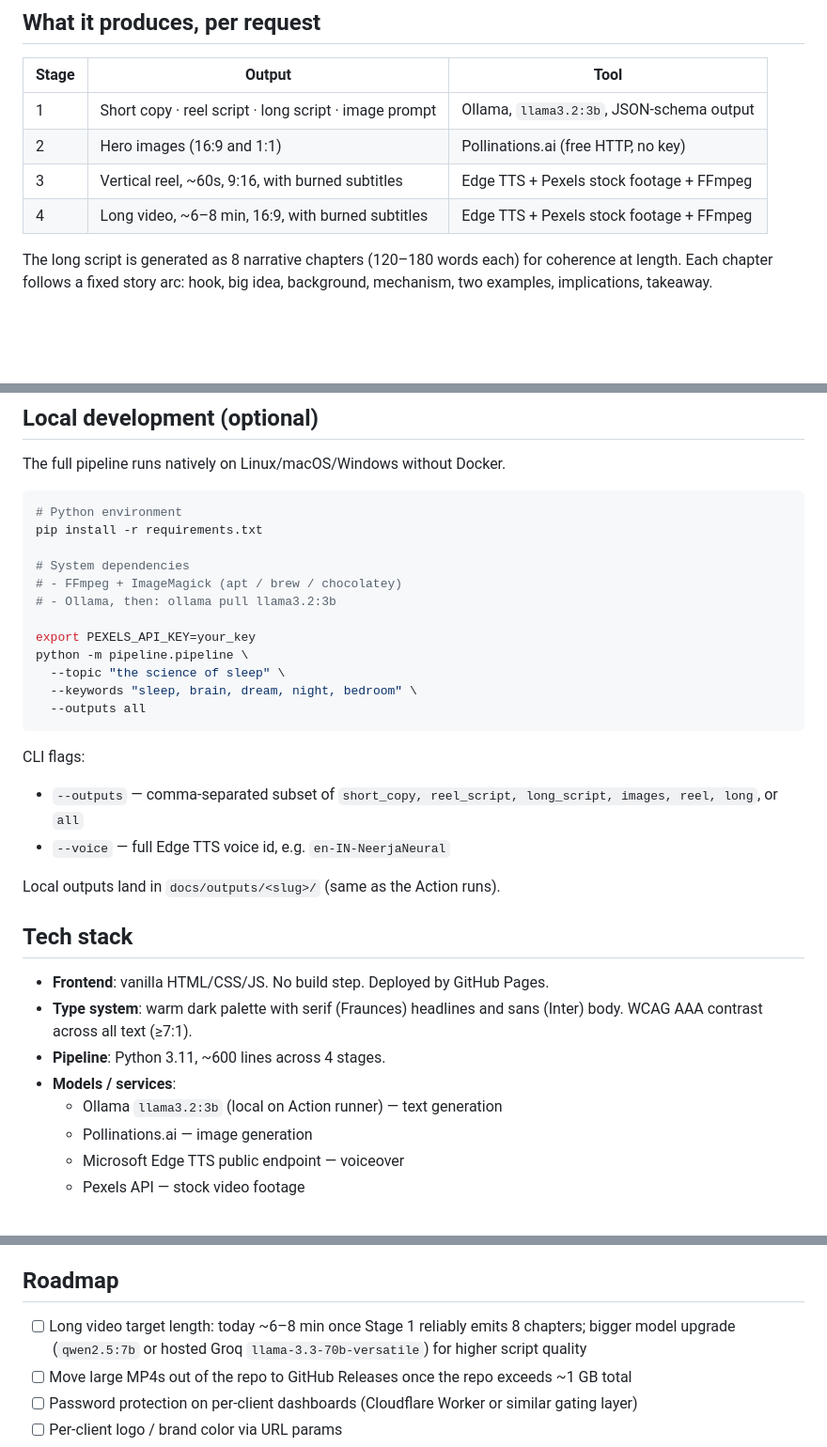
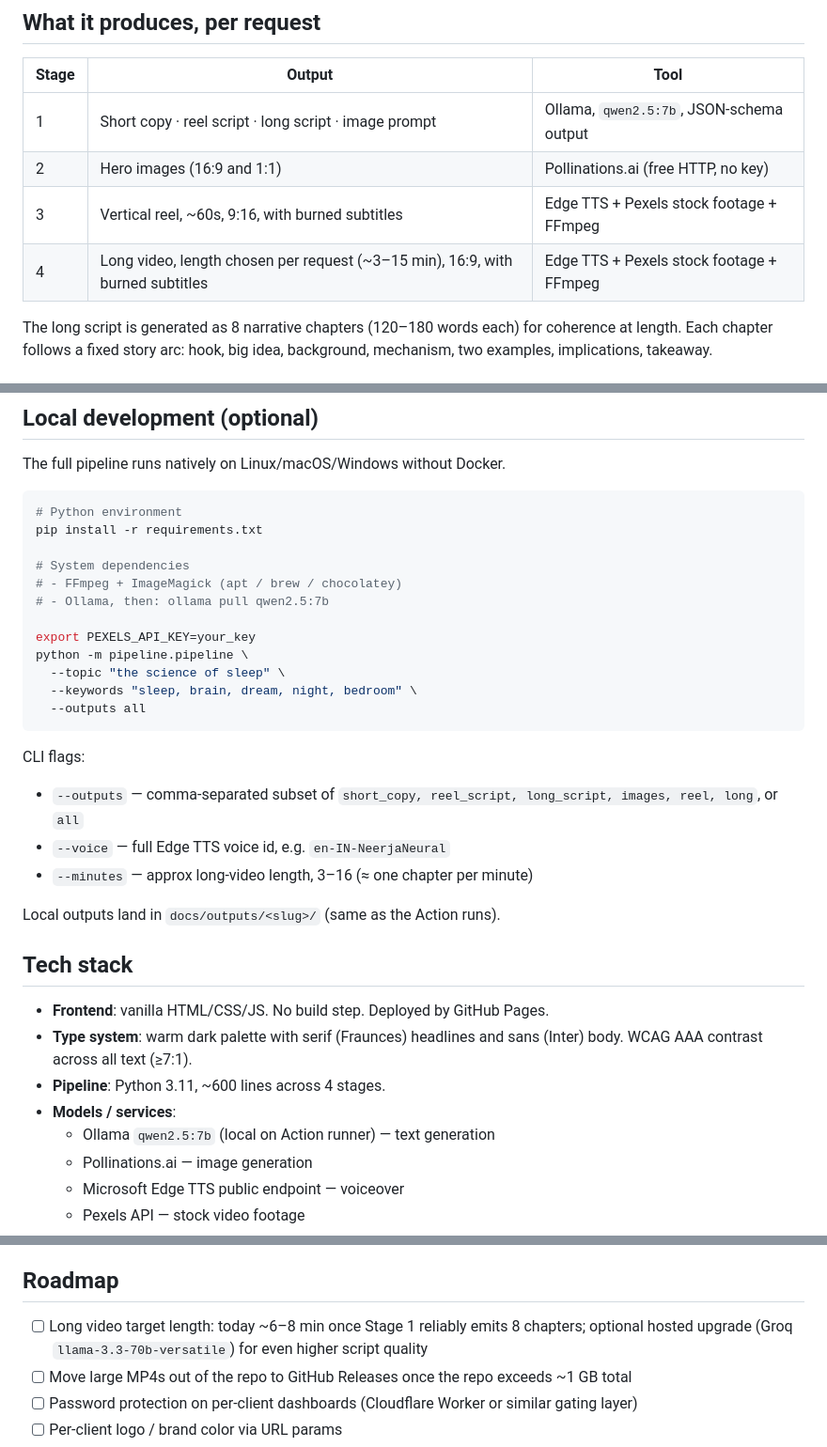
Before and after one commit to Meeeee3443/content_pipeline, a Markdown page: README.md, 3 parts joined by grey strips. Shown at 94% size. Drawn GitHub-style; blank space fills up the shorter version.

Commit message:
docs: README for qwen2.5:7b and per-request video length
Co-Authored-By: Claude Opus 4.8 (1M context) <noreply@anthropic.com>

```diff
--- a/README.md
+++ b/README.md
@@ -25,10 +25,10 @@ Maintained by [@Meeeee3443](https://github.com/Meeeee3443).
 
 | Stage | Output | Tool |
 |---|---|---|
-| 1 | Short copy · reel script · long script · image prompt | Ollama, `llama3.2:3b`, JSON-schema output |
+| 1 | Short copy · reel script · long script · image prompt | Ollama, `qwen2.5:7b`, JSON-schema output |
 | 2 | Hero images (16:9 and 1:1) | Pollinations.ai (free HTTP, no key) |
 | 3 | Vertical reel, ~60s, 9:16, with burned subtitles | Edge TTS + Pexels stock footage + FFmpeg |
-| 4 | Long video, ~6–8 min, 16:9, with burned subtitles | Edge TTS + Pexels stock footage + FFmpeg |
+| 4 | Long video, length chosen per request (~3–15 min), 16:9, with burned subtitles | Edge TTS + Pexels stock footage + FFmpeg |
 
 The long script is generated as 8 narrative chapters
 (120–180 words each) for coherence at length. Each chapter follows a
@@ -108,7 +108,7 @@ pip install -r requirements.txt
 
 # System dependencies
 # - FFmpeg + ImageMagick (apt / brew / chocolatey)
-# - Ollama, then: ollama pull llama3.2:3b
+# - Ollama, then: ollama pull qwen2.5:7b
 
 export PEXELS_API_KEY=your_key
 python -m pipeline.pipeline \
@@ -122,6 +122,7 @@ CLI flags:
 - `--outputs` — comma-separated subset of `short_copy, reel_script,
   long_script, images, reel, long`, or `all`
 - `--voice` — full Edge TTS voice id, e.g. `en-IN-NeerjaNeural`
+- `--minutes` — approx long-video length, 3–16 (≈ one chapter per minute)
 
 Local outputs land in `docs/outputs/<slug>/` (same as the Action runs).
 
@@ -132,7 +133,7 @@ Local outputs land in `docs/outputs/<slug>/` (same as the Action runs).
   sans (Inter) body. WCAG AAA contrast across all text (≥7:1).
 - **Pipeline**: Python 3.11, ~600 lines across 4 stages.
 - **Models / services**:
-  - Ollama `llama3.2:3b` (local on Action runner) — text generation
+  - Ollama `qwen2.5:7b` (local on Action runner) — text generation
   - Pollinations.ai — image generation
   - Microsoft Edge TTS public endpoint — voiceover
   - Pexels API — stock video footage
@@ -149,8 +150,8 @@ public Microsoft endpoint; Ollama runs on the Action runner.
 ## Roadmap
 
 - [ ] Long video target length: today ~6–8 min once Stage 1 reliably
-  emits 8 chapters; bigger model upgrade (`qwen2.5:7b` or hosted Groq
-  `llama-3.3-70b-versatile`) for higher script quality
+  emits 8 chapters; optional hosted upgrade (Groq
+  `llama-3.3-70b-versatile`) for even higher script quality
 - [ ] Move large MP4s out of the repo to GitHub Releases once the repo
   exceeds ~1 GB total
 - [ ] Password protection on per-client dashboards (Cloudflare Worker
```
